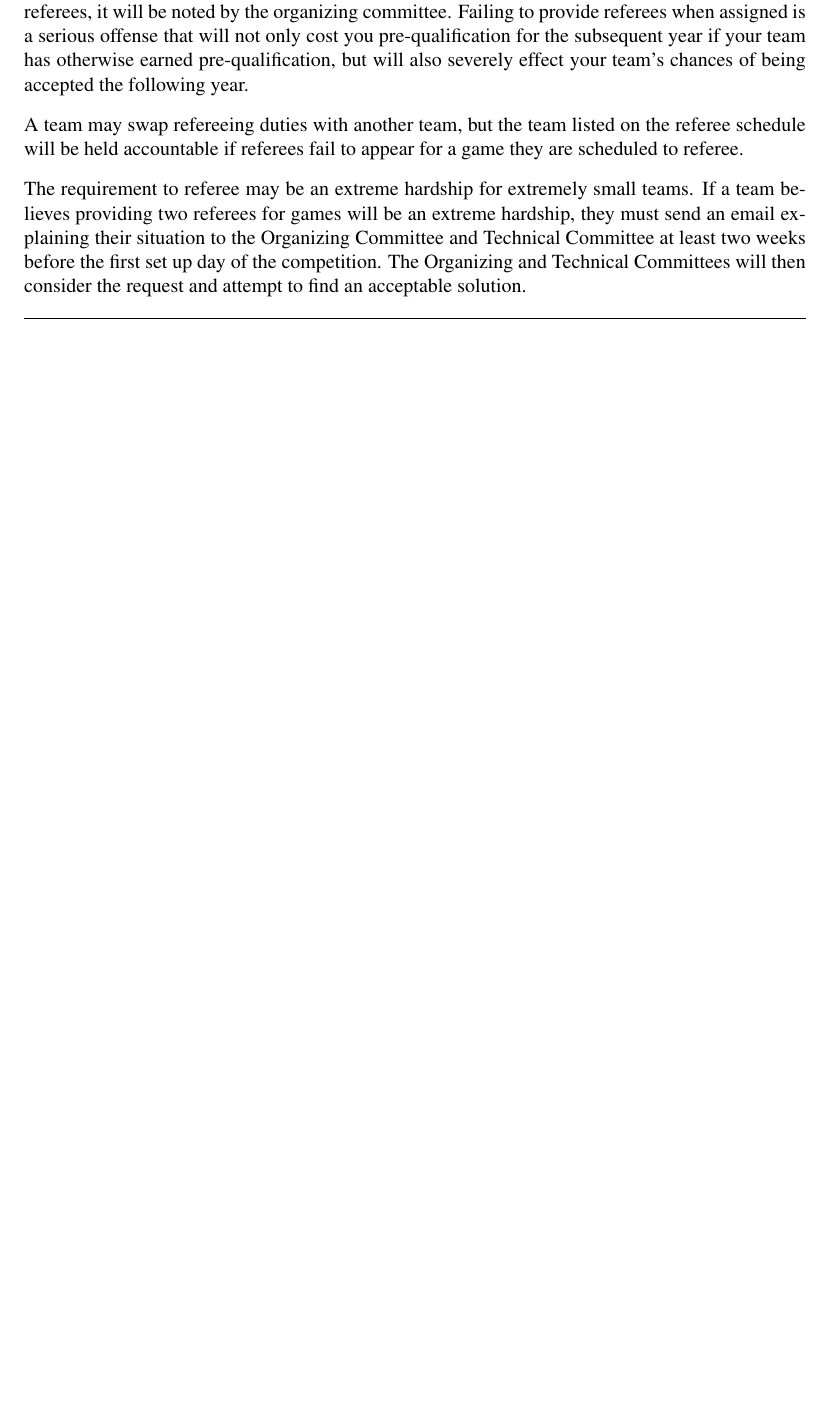
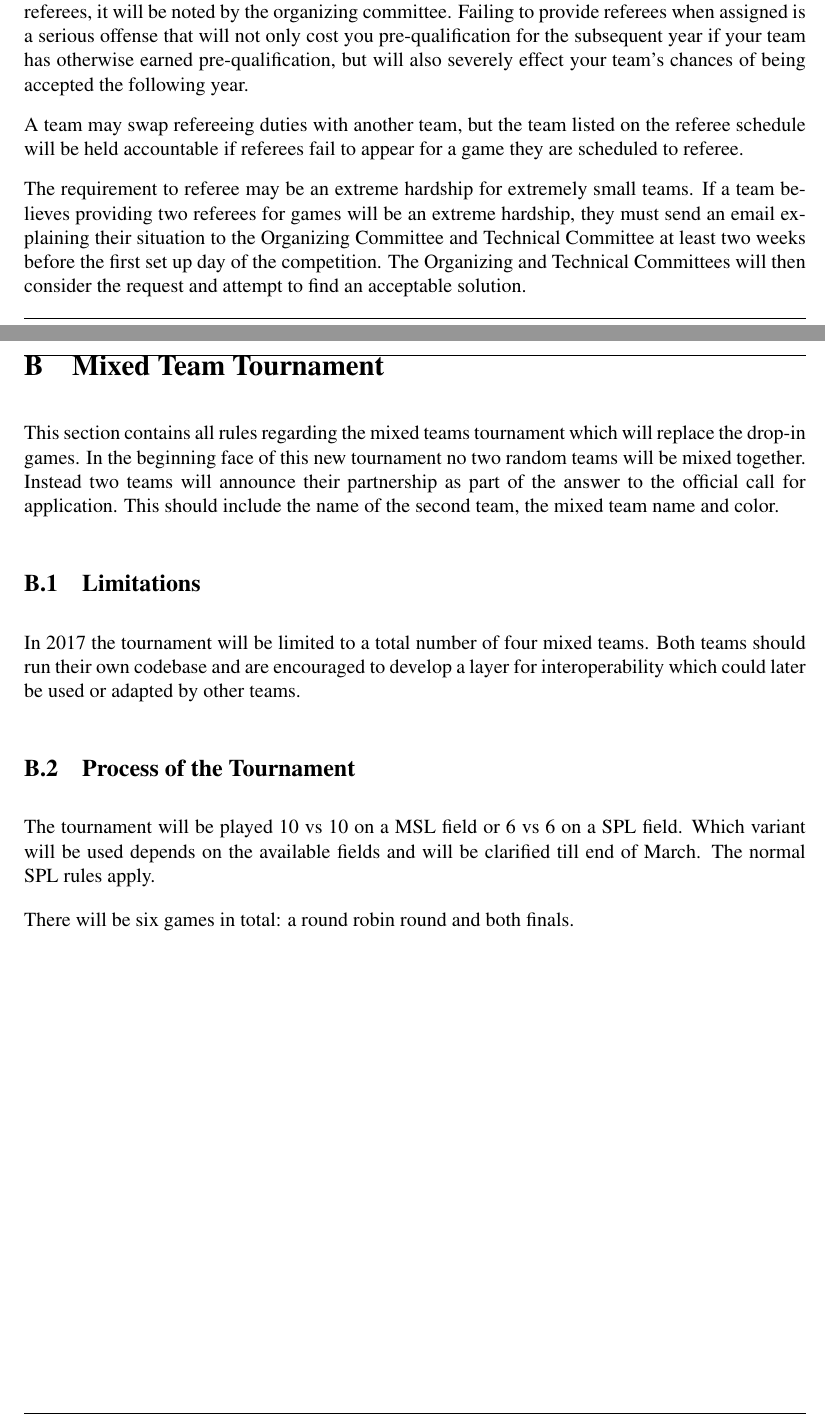
Before and after one commit to RoboCup-SPL/Rules, a LaTeX document (SPL-Rules.tex): part of page 36 of 40 before the commit and two parts of pages 36 and 37 of 41 after it, the two joined at a grey line, cut so that both start at the same text, the shorter picture padded with empty space. Compiled offline with pdfLaTeX.

Commit message:
Added rules for the mixed team competition.

```diff
--- a/SPL-Rules.tex
+++ b/SPL-Rules.tex
@@ -974,9 +974,19 @@ A team may swap refereeing duties with another team, but the team listed on the
 
 The requirement to referee may be an extreme hardship for extremely small teams.  If a team believes providing two referees for games will be an extreme hardship, they must send an email explaining their situation to the Organizing Committee and Technical Committee at least two weeks before the first set up day of the competition.  The Organizing and Technical Committees will then consider the request and attempt to find an acceptable solution.
 
+\section{Mixed Team Tournament}
+\label{sec:mixedTeamTournament}
+This section contains all rules regarding the mixed teams tournament which will replace the drop-in games. In the beginning face of this new tournament no two random teams will be mixed together. Instead two teams will announce their partnership as part of the answer to the official call for application. This should include the name of the second team, the mixed team name and color.
+
+\subsection{Limitations}
+In 2017 the tournament will be limited to a total number of four mixed teams. Both teams should run their own codebase and are encouraged to develop a layer for interoperability which could later be used or adapted by other teams.
+
+\subsection{Process of the Tournament}
+The tournament will be played 10 vs 10 on a MSL field or 6 vs 6 on a SPL field. Which variant will be used depends on the available fields and will be clarified till end of March. The normal SPL rules apply.
+
+There will be six games in total: a round robin round and both finals.
 
 \newpage
-
 
 \section{Changes From 2016}
 This is a brief list of rule changes from 2016 to 2017.
```
Also changed, not shown: SPL-Rules.tex (2 more changed lines).
